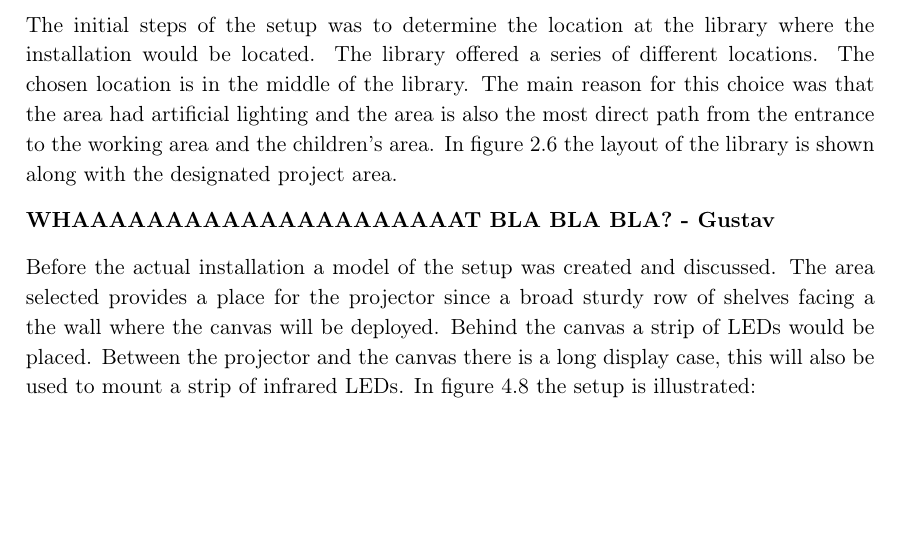
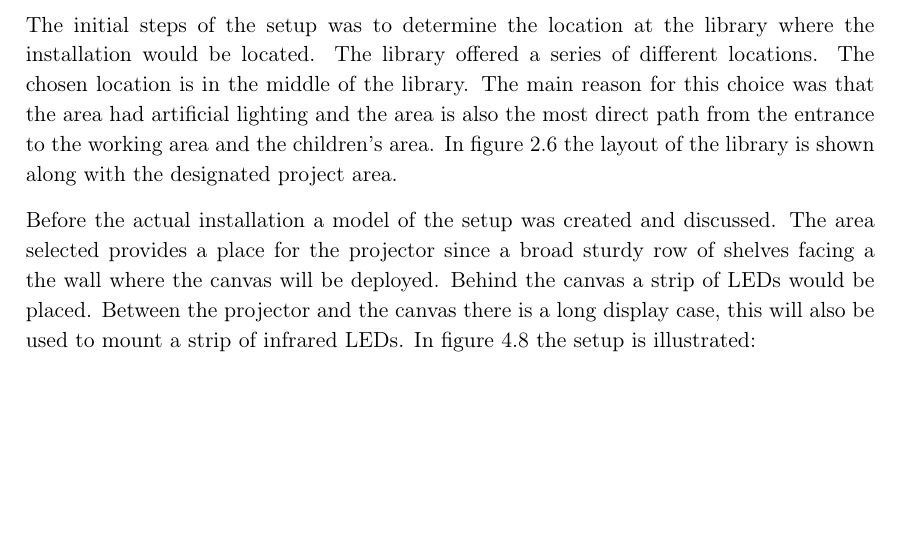
Before and after one commit to Wikzo/MagicCanvas_MedialogyP3_2012, a LaTeX thesis (Report/master.tex, which reads Report/Setup.tex): part of page 46 of 88, cut so that both start at the same text. Compiled offline with pdfLaTeX.

Commit message:
removed question mark in setup

```diff
--- a/Report/Setup.tex
+++ b/Report/Setup.tex
@@ -1,7 +1,6 @@
 \section{Setup at Hj{\o}rring Library}
 The initial steps of the setup was to determine the location at the library where the installation would be located. The library offered a series of different locations. The chosen location is in the middle of the library. The main reason for this choice was that the area had artificial lighting and the area is also the most direct path from the entrance to the working area and the children's area. In figure \ref{fig:library_floorplans} the layout of the library is shown along with the designated project area.
 
-\textbf{WHAAAAAAAAAAAAAAAAAAAAAT BLA BLA BLA? - Gustav}
 %During the last weeks of the project, the group setup the project at Hj{\o}rring Library in order to test it and make the final arrangements. The project itself requires a canvas, some illumination from infrared LEDs, an infrared camera and a projector.
 
 Before the actual installation a model of the setup was created and discussed. The area selected provides a place for the projector since a broad sturdy row of shelves facing a the wall where the canvas will be deployed. Behind the canvas a strip of LEDs would be placed. Between the projector and the canvas there is a long display case, this will also be used to mount a strip of infrared LEDs. In figure \ref{fig:setup_model} the setup is illustrated:
```
